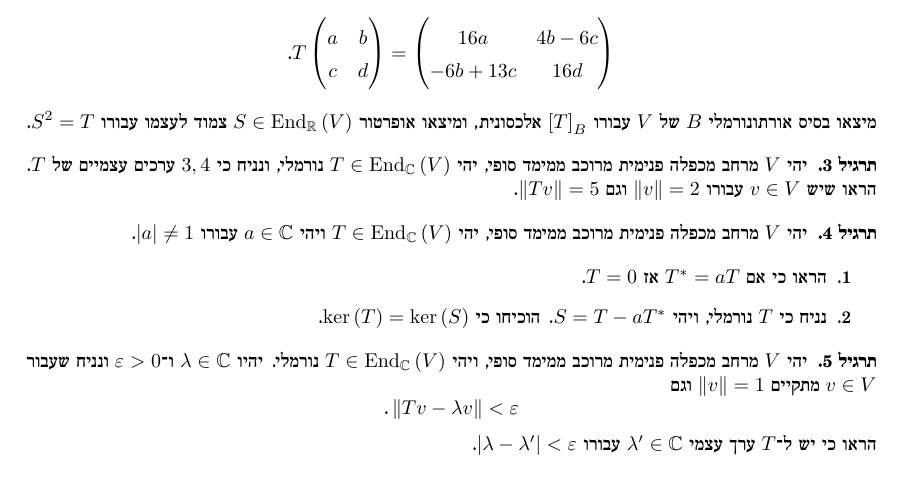
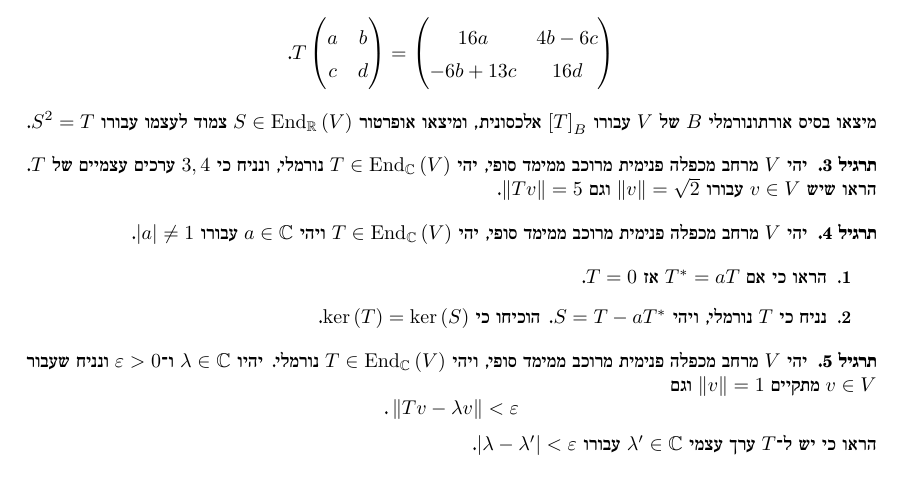
Before and after one commit to alan-sorani/algebra_2_winter_22-23, a LaTeX problem sheet (hw/exercise_sheet_5/exercise_sheet_5.tex): part of the page, cut so that both start at the same text. The pictures show the PDF file hw/exercise_sheet_5/exercise_sheet_5.pdf that the author committed with the source.

Commit message:
fixed typo in hw

```diff
--- a/hw/exercise_sheet_5/exercise_sheet_5.tex
+++ b/hw/exercise_sheet_5/exercise_sheet_5.tex
@@ -112,7 +112,7 @@ $T$.
 הראו שיש
 $v \in V$
 עבורו
-$\norm{v} = 2$
+$\norm{v} = \sqrt{2}$
 וגם
 $\norm{Tv} = 5$.
 \end{exercise}
```
Also changed, not shown: hw/exercise_sheet_5/exercise_sheet_5.pdf, 2 other files.
